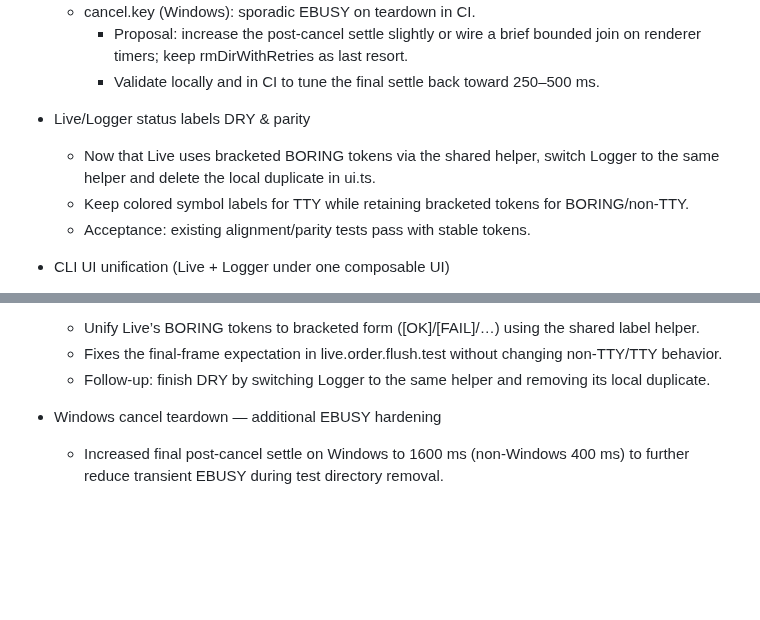
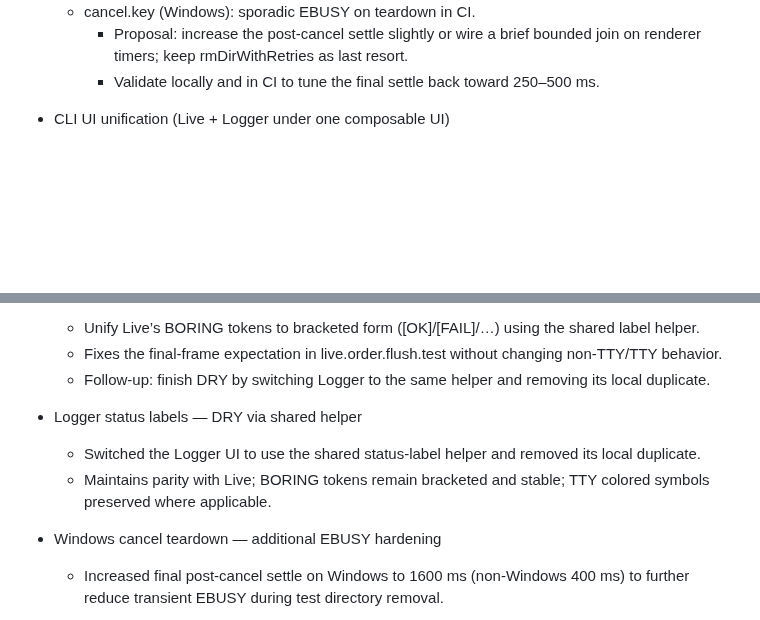
Before and after one commit to karmaniverous/stan, a Markdown page: .stan/system/stan.todo.md, 2 parts joined by grey strips. Rendered like a GitHub page; blank space fills up the shorter version.

Commit message:
chore(todo): mark Logger label DRY task complete; tidy next‑up list
When: 2025-09-26
Why: Logger now uses the shared status‑label helper; Live/Logger parity achieved.
What changed:
- .stan/system/stan.todo.md: removed completed “Live/Logger status labels DRY & parity” from Next up
- .stan/system/stan.todo.md: recorded completion under “Completed (recent)”

```diff
--- a/.stan/system/stan.todo.md
+++ b/.stan/system/stan.todo.md
@@ -16,11 +16,6 @@ Next up (priority order)
   - cancel.key (Windows): sporadic EBUSY on teardown in CI.
     - Proposal: increase the post‑cancel settle slightly or wire a brief bounded join on renderer timers; keep rmDirWithRetries as last resort.
     - Validate locally and in CI to tune the final settle back toward 250–500 ms.
-
-- Live/Logger status labels DRY & parity
-  - Now that Live uses bracketed BORING tokens via the shared helper, switch Logger to the same helper and delete the local duplicate in ui.ts.
-  - Keep colored symbol labels for TTY while retaining bracketed tokens for BORING/non‑TTY.
-  - Acceptance: existing alignment/parity tests pass with stable tokens.
 
 - CLI UI unification (Live + Logger under one composable UI)
   - Provide a single RunnerUI that composes a shared ProgressModel and a pluggable sink (LiveTableSink | LoggerSink).
@@ -82,6 +77,11 @@ Completed (recent)
   - Unify Live’s BORING tokens to bracketed form ([OK]/[FAIL]/…) using the shared label helper.
   - Fixes the final‑frame expectation in live.order.flush.test without changing non‑TTY/TTY behavior.
   - Follow‑up: finish DRY by switching Logger to the same helper and removing its local duplicate.
+
+- Logger status labels — DRY via shared helper
+  - Switched the Logger UI to use the shared status‑label helper and removed its local duplicate.
+  - Maintains parity with Live; BORING tokens remain bracketed and stable; TTY colored symbols preserved where applicable.
+
 
 - Windows cancel teardown — additional EBUSY hardening
   - Increased final post‑cancel settle on Windows to 1600 ms (non‑Windows 400 ms)
```
